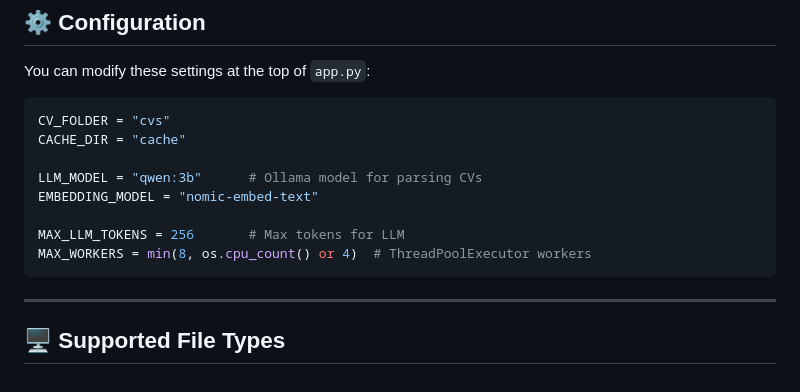
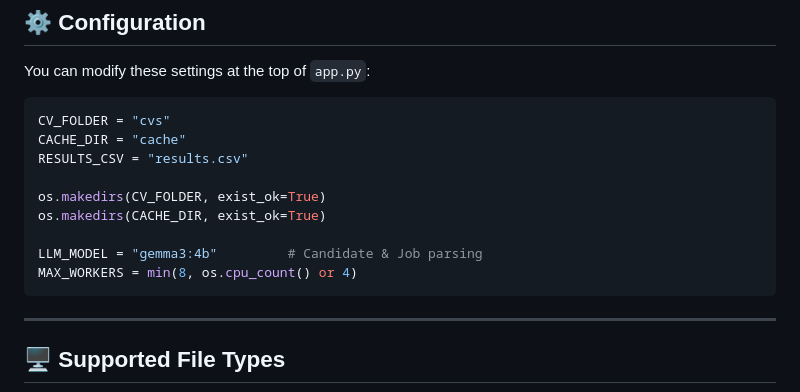
Before and after one commit to WaelGhazel/TalentParse, a Markdown page: README.md, the part around the change. GitHub-like rendering.

Commit message:
Update README.md
fixed config parameters

````diff
--- a/README.md
+++ b/README.md
@@ -133,12 +133,13 @@ You can modify these settings at the top of `app.py`:
 ```python
 CV_FOLDER = "cvs"
 CACHE_DIR = "cache"
+RESULTS_CSV = "results.csv"
 
-LLM_MODEL = "qwen:3b"      # Ollama model for parsing CVs
-EMBEDDING_MODEL = "nomic-embed-text"
+os.makedirs(CV_FOLDER, exist_ok=True)
+os.makedirs(CACHE_DIR, exist_ok=True)
 
-MAX_LLM_TOKENS = 256       # Max tokens for LLM
-MAX_WORKERS = min(8, os.cpu_count() or 4)  # ThreadPoolExecutor workers
+LLM_MODEL = "gemma3:4b"         # Candidate & Job parsing
+MAX_WORKERS = min(8, os.cpu_count() or 4)
 ```
 
 ---
````
